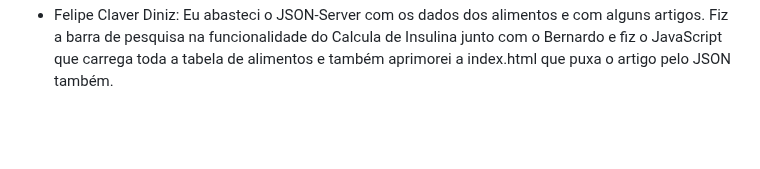
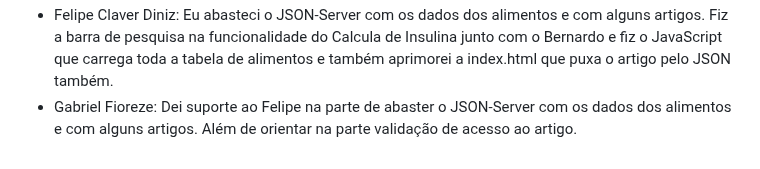
Before and after one commit to ICEI-PUC-Minas-PCO-SI/pco-si-2023-2-p1-tiaw-t1-g4-mellitus, a Markdown page: docs/ATA-mellitus.md, the part around the change. Rendered like a GitHub page; blank space fills up the shorter version.

```diff
--- a/docs/ATA-mellitus.md
+++ b/docs/ATA-mellitus.md
@@ -36,3 +36,4 @@ ETAPA 4
 * Bernardo Garcia: Fiquei responsável por duas funcionalidades. A primeira é a calculadora completa de aplicação de insulina. Corrige tanto para alimentação tanto para dose de correção. Também fiz sua responsividade que depois foi incrementada pelo Felipe Claver. A outra funcionalidade foi a barra de pesquisa de alimentos para a pagina de calculo de insulina.
 * Matheus Antônio: Responsavel por fazer as funcionalidades do back-end e subir o servidor tanto o json quanto da aplicação além de fazer os merges para a finalização do projeto.
 * Felipe Claver Diniz: Eu abasteci o JSON-Server com os dados dos alimentos e com alguns artigos. Fiz a barra de pesquisa na funcionalidade do Calcula de Insulina junto com o Bernardo e fiz o JavaScript que carrega toda a tabela de alimentos e também aprimorei a index.html que puxa o artigo pelo JSON também.
+* Gabriel Fioreze: Dei suporte ao Felipe na parte de abaster o JSON-Server com os dados dos alimentos e com alguns artigos. Além de orientar na parte validação de acesso ao artigo.
```
